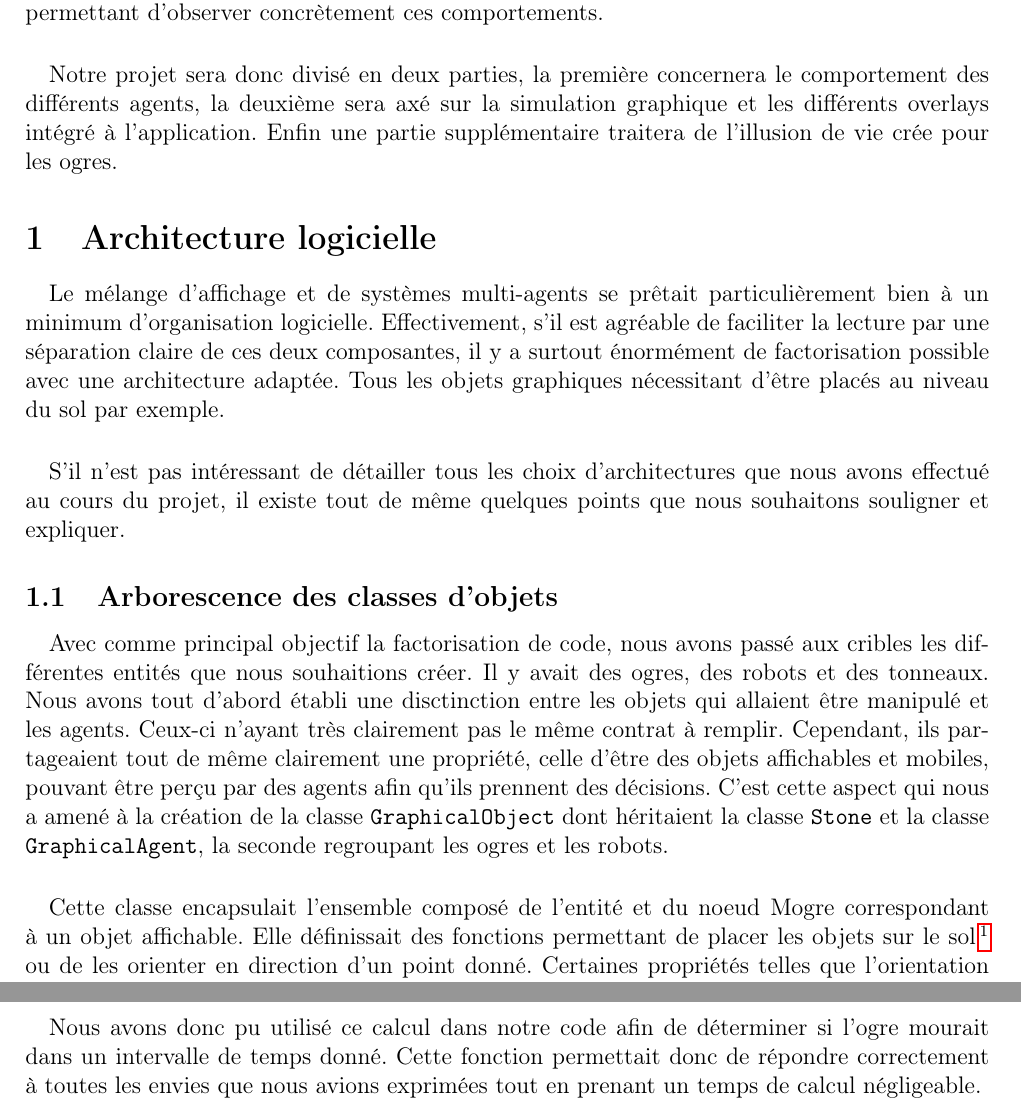
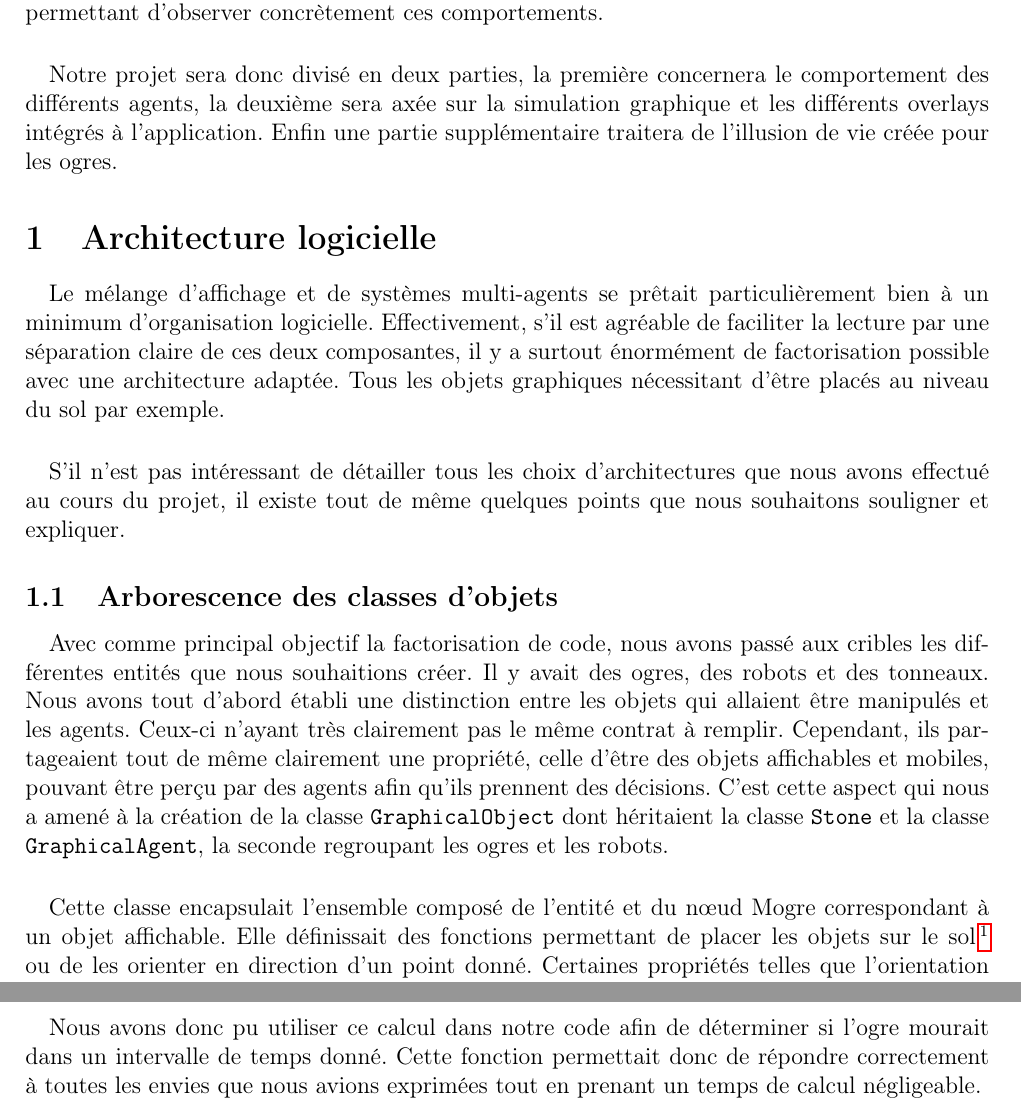
Before and after one commit to medrimonia/MASProject, a LaTeX document (report/report.tex, which reads report/architectureLogicielle.tex, report/illusionDeVie.tex, report/introduction.tex): two parts of pages 2 and 10 of 10, joined at a grey line, cut so that both start at the same text. Compiled offline with pdfLaTeX.

Commit message:
Fixing spelling

```diff
--- a/report/architectureLogicielle.tex
+++ b/report/architectureLogicielle.tex
@@ -18,7 +18,7 @@ que nous souhaitons souligner et expliquer.
 Avec comme principal objectif la factorisation de code, nous avons passé aux
 cribles les différentes entités que nous souhaitions créer. Il y avait des
 ogres, des robots et des tonneaux. Nous avons tout d'abord établi une
-disctinction entre les objets qui allaient être manipulé et les agents.
+distinction entre les objets qui allaient être manipulés et les agents.
 Ceux-ci n'ayant très clairement pas le même contrat à remplir. Cependant, ils
 partageaient tout de même clairement une propriété, celle d'être des objets
 affichables et mobiles, pouvant être perçu par des agents afin qu'ils prennent
@@ -27,7 +27,7 @@ des décisions. C'est cette aspect qui nous a amené à la création de la class
 \verb!GraphicalAgent!,  la seconde regroupant les ogres et les robots.
 
 \paragraph{}
-Cette classe encapsulait l'ensemble composé de l'entité et du noeud Mogre
+Cette classe encapsulait l'ensemble composé de l'entité et du nœud Mogre
 correspondant à un objet affichable. Elle définissait des fonctions permettant
 de placer les objets sur le sol\footnote{En plaçant le bas de leur
 \verb!BoundingBox! sur le plan définis par les axes X et Z dans le repère
--- a/report/illusionDeVie.tex
+++ b/report/illusionDeVie.tex
@@ -88,7 +88,7 @@ $$\int_{t_a}^{t_b} p(t) \mathrm dt = P(t_b) - P(t_a)$$
 $$\int_{t_a}^{t_b} p(t) \mathrm dt = \left ( \frac{t_b}{t_{max}} \right ) ^4 - \left ( \frac{t_a}{t_{max}} \right ) ^4$$
 
 \paragraph{}
-Nous avons donc pu utilisé ce calcul dans notre code afin de déterminer si
+Nous avons donc pu utiliser ce calcul dans notre code afin de déterminer si
 l'ogre mourait dans un intervalle de temps donné. Cette fonction permettait
 donc de répondre correctement à toutes les envies que nous avions exprimées
 tout en prenant un temps de calcul négligeable.
--- a/report/introduction.tex
+++ b/report/introduction.tex
@@ -9,9 +9,9 @@ graphique permettant d'observer concrètement ces comportements.
 \paragraph{}
 
 Notre projet sera donc divisé en deux parties, la première concernera
-le comportement des différents agents, la deuxième sera axé sur la simulation
-graphique et les différents overlays intégré à l'application. Enfin une partie
-supplémentaire traitera de l'illusion de vie crée pour les ogres.
+le comportement des différents agents, la deuxième sera axée sur la simulation
+graphique et les différents overlays intégrés à l'application. Enfin une partie
+supplémentaire traitera de l'illusion de vie créée pour les ogres.
 
 %Évocation choix de dév: départ du tutorial et remplacement progressif des
 %fonctionnalités, évocation des aspects positifs et négatifs qui nous ont
```
Also changed, not shown: report/simulationsGraphiques.tex (+2 -2 lines), report/architectureLogicielle.tex (4 more changed lines).
